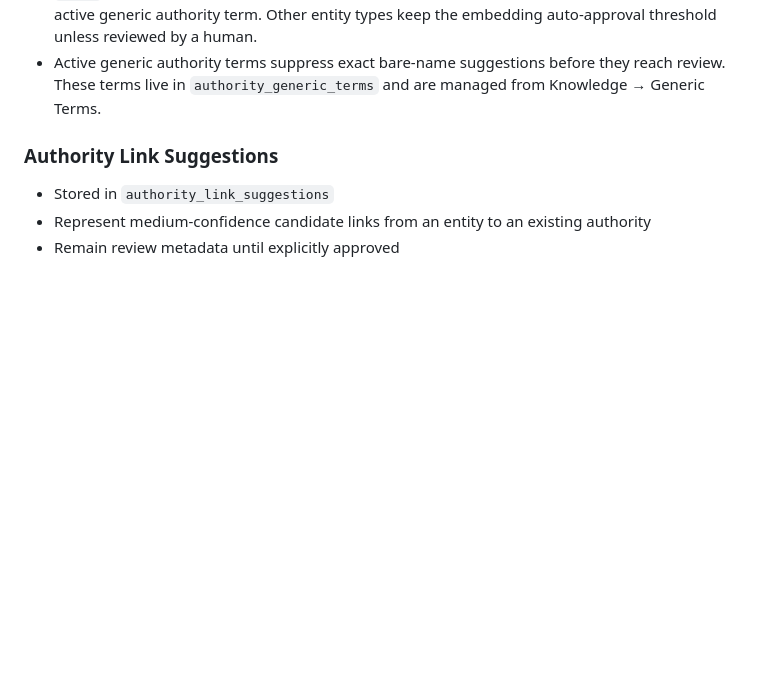
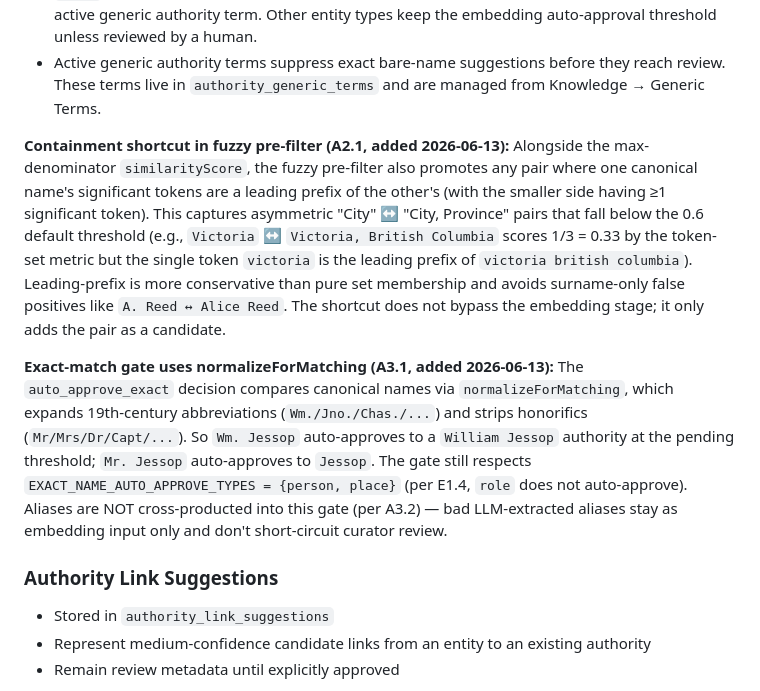
Before and after one commit to absaltfox/bartelby, a Markdown page: docs/knowledge-graph-design.md, the part around the change. Drawn GitHub-style; blank space fills up the shorter version.

Commit message:
Docs: A2/A3 authority recall fixes
Documents the containment shortcut in the fuzzy pre-filter
(leading-prefix variant) and the exact-match auto-approve gate's
switch to normalizeForMatching. Notes the deliberate non-cross-product
of aliases (A3.2) and the preserved E1.4 pinning that role types
don't auto-approve.

Per CLAUDE.md Documentation Updates.

```diff
--- a/docs/knowledge-graph-design.md
+++ b/docs/knowledge-graph-design.md
@@ -114,6 +114,28 @@ possible node at once.
 - Active generic authority terms suppress exact bare-name suggestions before
   they reach review. These terms live in `authority_generic_terms` and are
   managed from Knowledge → Generic Terms.
+
+**Containment shortcut in fuzzy pre-filter (A2.1, added 2026-06-13):** Alongside
+the max-denominator `similarityScore`, the fuzzy pre-filter also promotes any
+pair where one canonical name's significant tokens are a leading prefix of the
+other's (with the smaller side having ≥1 significant token). This captures
+asymmetric "City" ↔ "City, Province" pairs that fall below the 0.6 default
+threshold (e.g., `Victoria` ↔ `Victoria, British Columbia` scores 1/3 = 0.33 by
+the token-set metric but the single token `victoria` is the leading prefix of
+`victoria british columbia`). Leading-prefix is more conservative than pure set
+membership and avoids surname-only false positives like `A. Reed ↔ Alice Reed`.
+The shortcut does not bypass the embedding stage; it only adds the pair as a
+candidate.
+
+**Exact-match gate uses normalizeForMatching (A3.1, added 2026-06-13):** The
+`auto_approve_exact` decision compares canonical names via `normalizeForMatching`,
+which expands 19th-century abbreviations (`Wm./Jno./Chas./...`) and strips
+honorifics (`Mr/Mrs/Dr/Capt/...`). So `Wm. Jessop` auto-approves to a `William
+Jessop` authority at the pending threshold; `Mr. Jessop` auto-approves to
+`Jessop`. The gate still respects `EXACT_NAME_AUTO_APPROVE_TYPES = {person,
+place}` (per E1.4, `role` does not auto-approve). Aliases are NOT cross-producted
+into this gate (per A3.2) — bad LLM-extracted aliases stay as embedding input
+only and don't short-circuit curator review.
 
 ### Authority Link Suggestions
 
```
